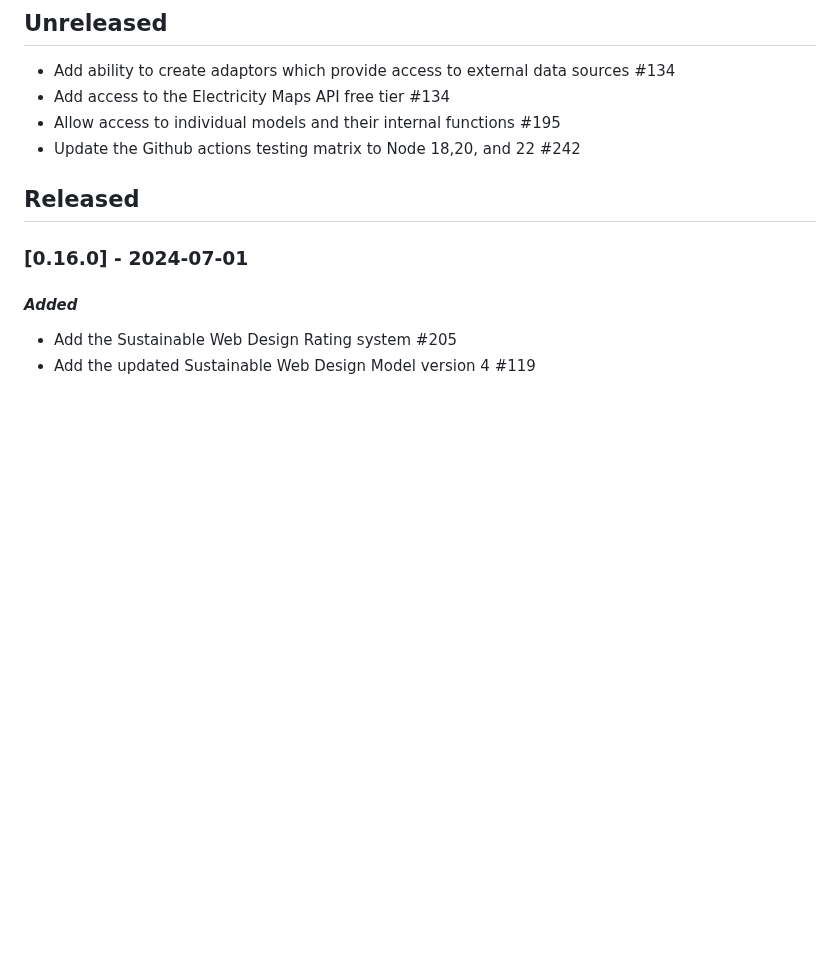
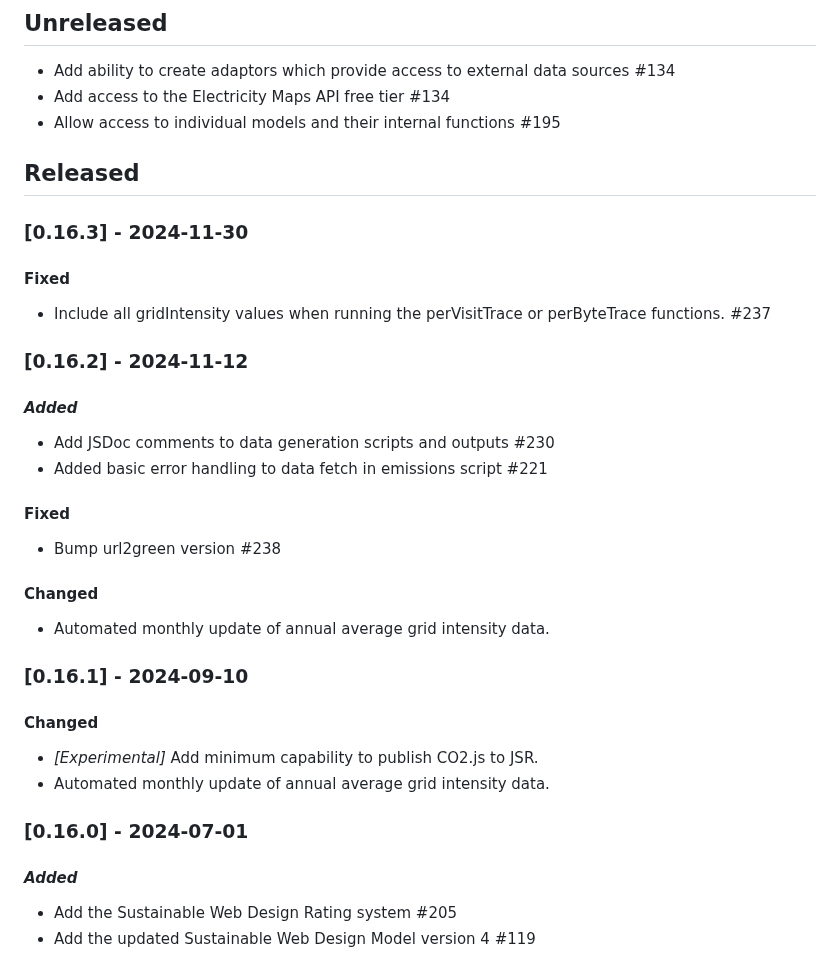
Before and after one commit to thegreenwebfoundation/co2.js, a Markdown page: CHANGELOG.md, the part around the change. Drawn GitHub-style; blank space fills up the shorter version.

Commit message:
update changelog

```diff
--- a/CHANGELOG.md
+++ b/CHANGELOG.md
@@ -17,10 +17,37 @@ and this project adheres to [Semantic Versioning](https://semver.org/spec/v2.0.0
 - Add ability to create adaptors which provide access to external data sources #134
 - Add access to the Electricity Maps API free tier #134
 - Allow access to individual models and their internal functions #195
-- Update the Github actions testing matrix to Node 18,20, and 22 #242
 <!-- - _(Add a summary of your feature, and if relevant the issue, in your PR for merging into `main`)_ -->
 
 ## Released
+
+### [0.16.3] - 2024-11-30
+
+#### Fixed
+
+- Include all gridIntensity values when running the perVisitTrace or perByteTrace functions. #237
+
+### [0.16.2] - 2024-11-12
+
+#### _Added_
+
+- Add JSDoc comments to data generation scripts and outputs #230
+- Added basic error handling to data fetch in emissions script #221
+
+#### Fixed
+
+- Bump url2green version #238
+
+#### Changed
+
+- Automated monthly update of annual average grid intensity data.
+
+### [0.16.1] - 2024-09-10
+
+#### Changed
+
+- _[Experimental]_ Add minimum capability to publish CO2.js to JSR.
+- Automated monthly update of annual average grid intensity data.
 
 ### [0.16.0] - 2024-07-01
 
```
